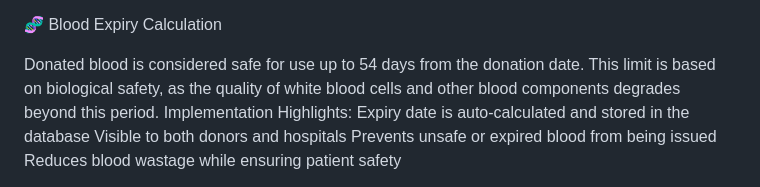
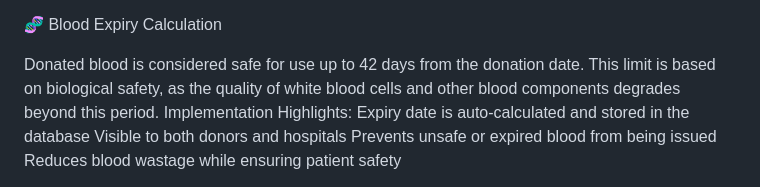
Before and after one commit to dhanushya-24/team-num-11, a Markdown page: README.md, the part around the change. Drawn GitHub-style.

Commit message:
Revise blood expiry duration in README

```diff
--- a/README.md
+++ b/README.md
@@ -78,7 +78,7 @@ This database design ensures high data integrity, easy debugging, and efficient
 
 🧬 Blood Expiry Calculation
 
-Donated blood is considered safe for use up to 54 days from the donation date.
+Donated blood is considered safe for use up to 42 days from the donation date.
 This limit is based on biological safety, as the quality of white blood cells and other blood components degrades beyond this period.
 Implementation Highlights:
 Expiry date is auto-calculated and stored in the database
```
